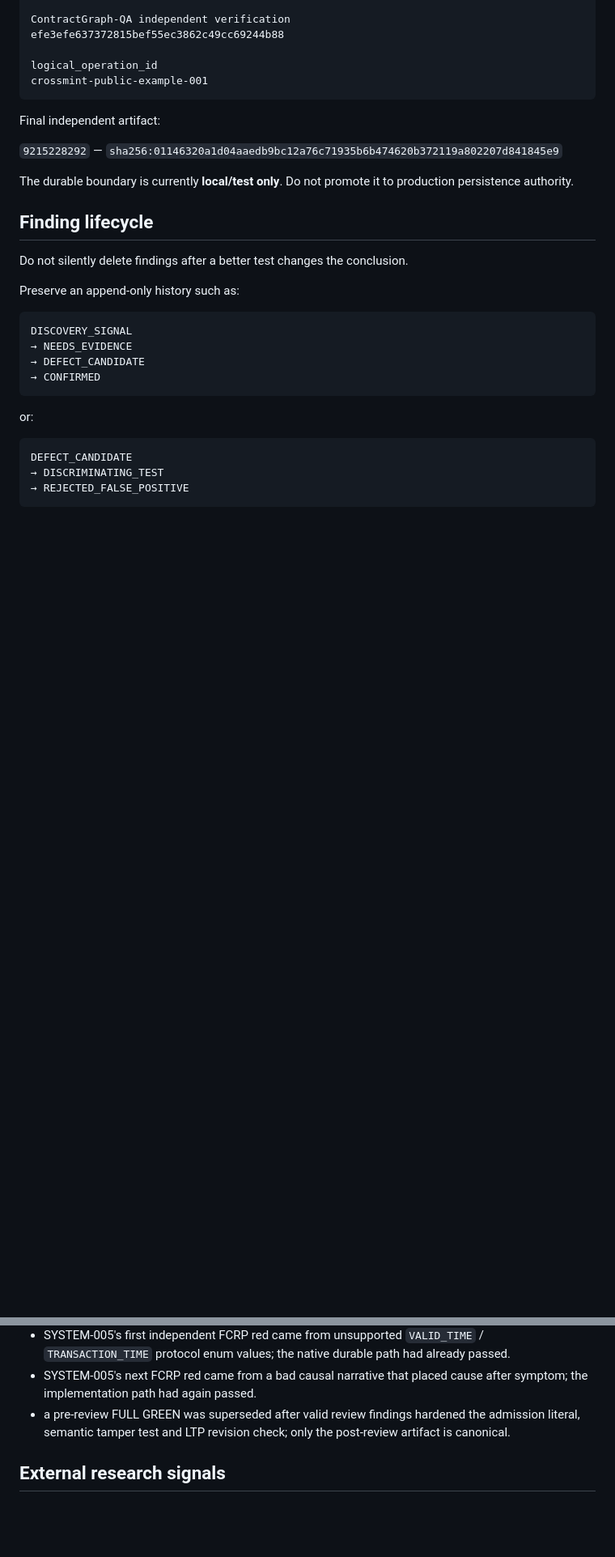
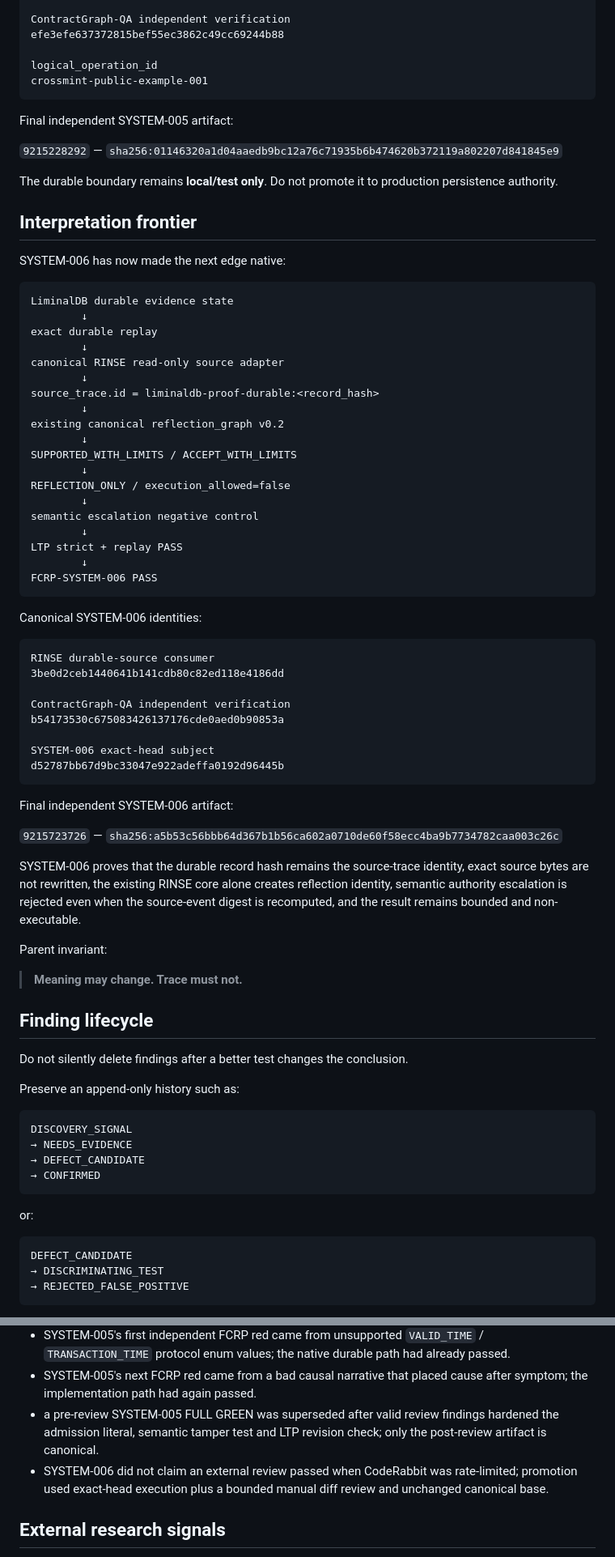
Before and after one commit to safal207/RESONANCE, a Markdown page: signals/README.md, 2 parts joined by grey strips. Shown at 81% size. Drawn GitHub-style; blank space fills up the shorter version.

````diff
--- a/signals/README.md
+++ b/signals/README.md
@@ -266,11 +288,60 @@ logical_operation_id
 crossmint-public-example-001
 ```
 
-Final independent artifact:
+Final independent SYSTEM-005 artifact:
 
 `9215228292` — `sha256:01146320a1d04aaedb9bc12a76c71935b6b474620b372119a802207d841845e9`
 
-The durable boundary is currently **local/test only**. Do not promote it to production persistence authority.
+The durable boundary remains **local/test only**. Do not promote it to production persistence authority.
+
+## Interpretation frontier
+
+SYSTEM-006 has now made the next edge native:
+
+```text
+LiminalDB durable evidence state
+        ↓
+exact durable replay
+        ↓
+canonical RINSE read-only source adapter
+        ↓
+source_trace.id = liminaldb-proof-durable:<record_hash>
+        ↓
+existing canonical reflection_graph v0.2
+        ↓
+SUPPORTED_WITH_LIMITS / ACCEPT_WITH_LIMITS
+        ↓
+REFLECTION_ONLY / execution_allowed=false
+        ↓
+semantic escalation negative control
+        ↓
+LTP strict + replay PASS
+        ↓
+FCRP-SYSTEM-006 PASS
+```
+
+Canonical SYSTEM-006 identities:
+
+```text
+RINSE durable-source consumer
+3be0d2ceb1440641b141cdb80c82ed118e4186dd
+
+ContractGraph-QA independent verification
+b54173530c675083426137176cde0aed0b90853a
+
+SYSTEM-006 exact-head subject
+d52787bb67d9bc33047e922adeffa0192d96445b
+```
+
+Final independent SYSTEM-006 artifact:
+
+`9215723726` — `sha256:a5b53c56bbb64d367b1b56ca602a0710de60f58ecc4ba9b7734782caa003c26c`
+
+SYSTEM-006 proves that the durable record hash remains the source-trace identity, exact source bytes are not rewritten, the existing RINSE core alone creates reflection identity, semantic authority escalation is rejected even when the source-event digest is recomputed, and the result remains bounded and non-executable.
+
+Parent invariant:
+
+> **Meaning may change. Trace must not.**
 
 ## Finding lifecycle
 
@@ -318,7 +389,8 @@ Concrete preserved examples:
 - SYSTEM-005's first conflict-control issue was unstable error classification, not absence of the idempotency rule.
 - SYSTEM-005's first independent FCRP red came from unsupported `VALID_TIME` / `TRANSACTION_TIME` protocol enum values; the native durable path had already passed.
 - SYSTEM-005's next FCRP red came from a bad causal narrative that placed cause after symptom; the implementation path had again passed.
-- a pre-review FULL GREEN was superseded after valid review findings hardened the admission literal, semantic tamper test and LTP revision check; only the post-review artifact is canonical.
+- a pre-review SYSTEM-005 FULL GREEN was superseded after valid review findings hardened the admission literal, semantic tamper test and LTP revision check; only the post-review artifact is canonical.
+- SYSTEM-006 did not claim an external review passed when CodeRabbit was rate-limited; promotion used exact-head execution plus a bounded manual diff review and unchanged canonical base.
 
 ## External research signals
 
````
Also changed, not shown: other parts of signals/README.md (+42 -23 lines).
